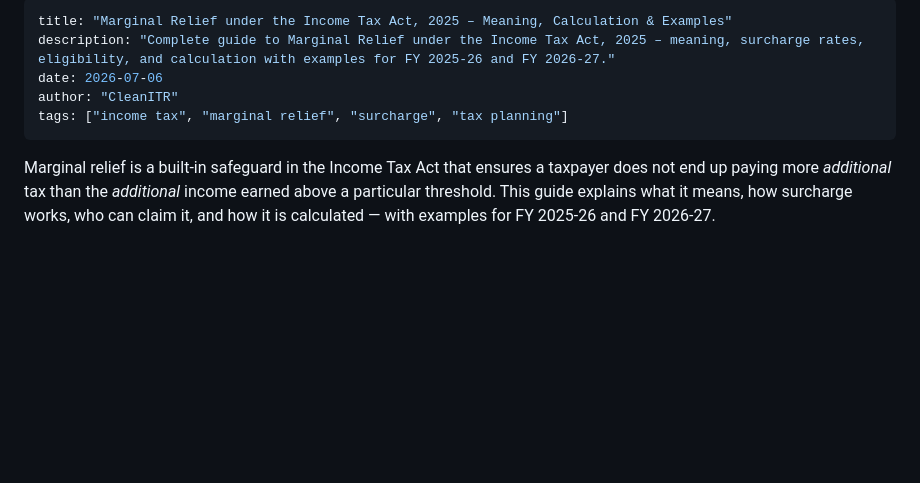
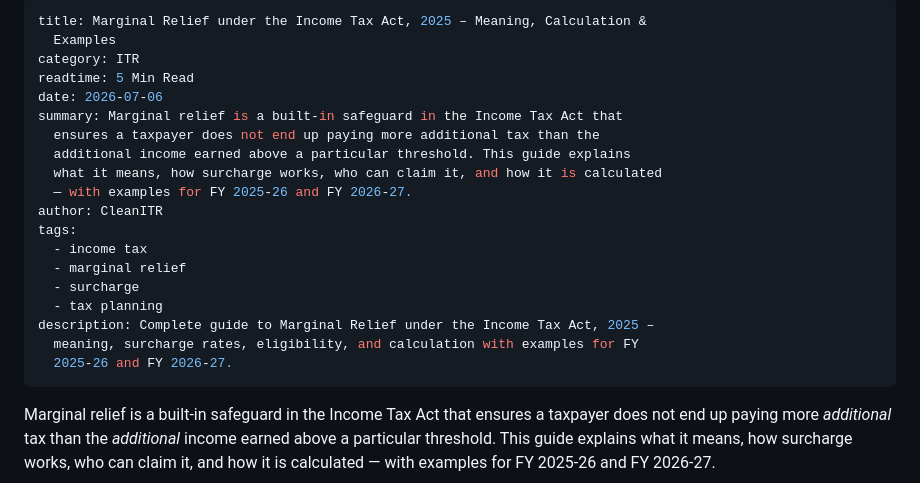
Before and after one commit to cleanitr/cleanitr, a Markdown page: posts/marginal-relief-under-income-tax-act-2025.md, the part around the change. GitHub-like rendering; blank space fills up the shorter version.

Commit message:
Update Blog Posts “marginal-relief-under-income-tax-act-2025”

```diff
--- a/posts/marginal-relief-under-income-tax-act-2025.md
+++ b/posts/marginal-relief-under-income-tax-act-2025.md
@@ -1,9 +1,23 @@
 ---
-title: "Marginal Relief under the Income Tax Act, 2025 – Meaning, Calculation & Examples"
-description: "Complete guide to Marginal Relief under the Income Tax Act, 2025 – meaning, surcharge rates, eligibility, and calculation with examples for FY 2025-26 and FY 2026-27."
+title: Marginal Relief under the Income Tax Act, 2025 – Meaning, Calculation &
+  Examples
+category: ITR
+readtime: 5 Min Read
 date: 2026-07-06
-author: "CleanITR"
-tags: ["income tax", "marginal relief", "surcharge", "tax planning"]
+summary: Marginal relief is a built-in safeguard in the Income Tax Act that
+  ensures a taxpayer does not end up paying more additional tax than the
+  additional income earned above a particular threshold. This guide explains
+  what it means, how surcharge works, who can claim it, and how it is calculated
+  — with examples for FY 2025-26 and FY 2026-27.
+author: CleanITR
+tags:
+  - income tax
+  - marginal relief
+  - surcharge
+  - tax planning
+description: Complete guide to Marginal Relief under the Income Tax Act, 2025 –
+  meaning, surcharge rates, eligibility, and calculation with examples for FY
+  2025-26 and FY 2026-27.
 ---
 
 Marginal relief is a built-in safeguard in the Income Tax Act that ensures a taxpayer does not end up paying more *additional* tax than the *additional* income earned above a particular threshold. This guide explains what it means, how surcharge works, who can claim it, and how it is calculated — with examples for FY 2025-26 and FY 2026-27.
```
